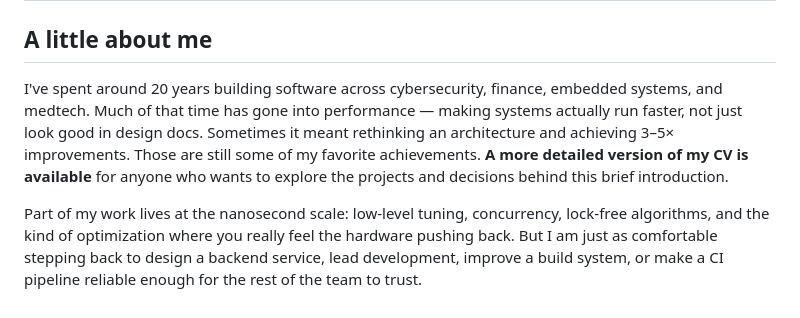
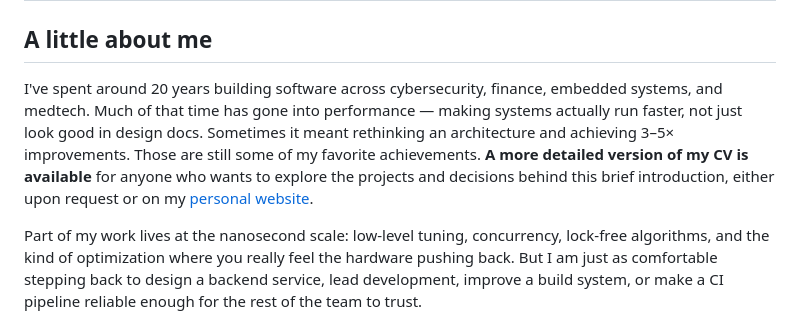
Before and after one commit to yuchdev/yuchdev.github.io, a Markdown page: articles/about/cv_short.md, the part around the change. Drawn GitHub-style.

Commit message:
CV completion

```diff
--- a/articles/about/cv_short.md
+++ b/articles/about/cv_short.md
@@ -33,7 +33,7 @@
 
 ## A little about me
 
-I've spent around 20 years building software across cybersecurity, finance, embedded systems, and medtech. Much of that time has gone into performance — making systems actually run faster, not just look good in design docs. Sometimes it meant rethinking an architecture and achieving 3–5× improvements. Those are still some of my favorite achievements. **A more detailed version of my CV is available** for anyone who wants to explore the projects and decisions behind this brief introduction.
+I've spent around 20 years building software across cybersecurity, finance, embedded systems, and medtech. Much of that time has gone into performance — making systems actually run faster, not just look good in design docs. Sometimes it meant rethinking an architecture and achieving 3–5× improvements. Those are still some of my favorite achievements. **A more detailed version of my CV is available** for anyone who wants to explore the projects and decisions behind this brief introduction, either upon request or on my [personal website](https://yuchdev.github.io/cv.html).
 
 Part of my work lives at the nanosecond scale: low-level tuning, concurrency, lock-free algorithms, and the kind of optimization where you really feel the hardware pushing back. But I am just as comfortable stepping back to design a backend service, lead development, improve a build system, or make a CI pipeline reliable enough for the rest of the team to trust.
 
```
